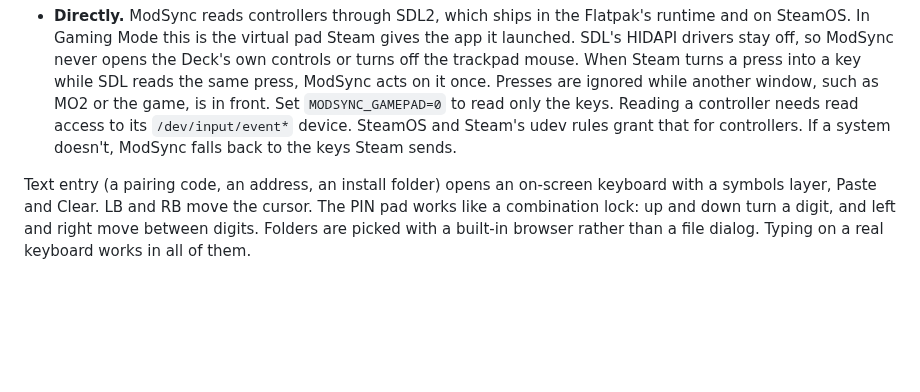
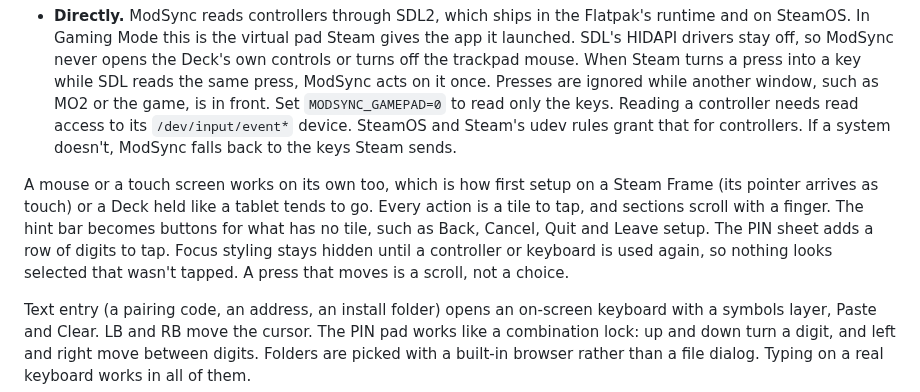
Before and after one commit to skjiisa/ModSync, a Markdown page: docs/advanced.md, the part around the change. Drawn GitHub-style; blank space fills up the shorter version.

```diff
--- a/docs/advanced.md
+++ b/docs/advanced.md
@@ -92,6 +92,14 @@ There are two ways a controller reaches ModSync:
   Reading a controller needs read access to its `/dev/input/event*` device.
   SteamOS and Steam's udev rules grant that for controllers. If a system
   doesn't, ModSync falls back to the keys Steam sends.
+
+A mouse or a touch screen works on its own too, which is how first setup on a
+Steam Frame (its pointer arrives as touch) or a Deck held like a tablet tends
+to go. Every action is a tile to tap, and sections scroll with a finger. The
+hint bar becomes buttons for what has no tile, such as Back, Cancel, Quit and
+Leave setup. The PIN sheet adds a row of digits to tap. Focus styling stays
+hidden until a controller or keyboard is used again, so nothing looks
+selected that wasn't tapped. A press that moves is a scroll, not a choice.
 
 Text entry (a pairing code, an address, an install folder) opens an on-screen
 keyboard with a symbols layer, Paste and Clear. LB and RB move the cursor.
```
Also changed, not shown: CHANGELOG.md (+3 -1 lines), docs/ui-review/README.md (+5 -2 lines), docs/ui-review/pin-pad.png, 7 other files.
